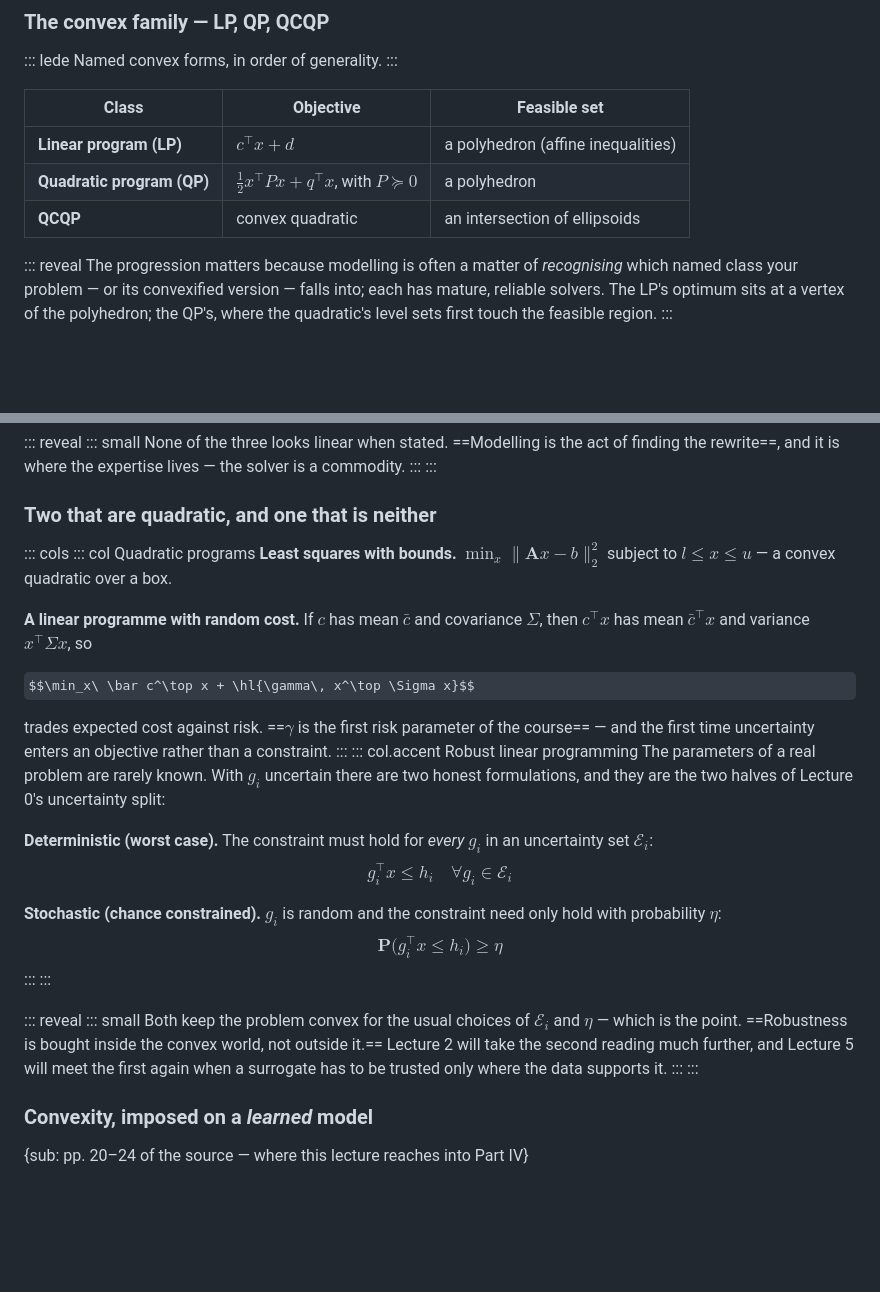
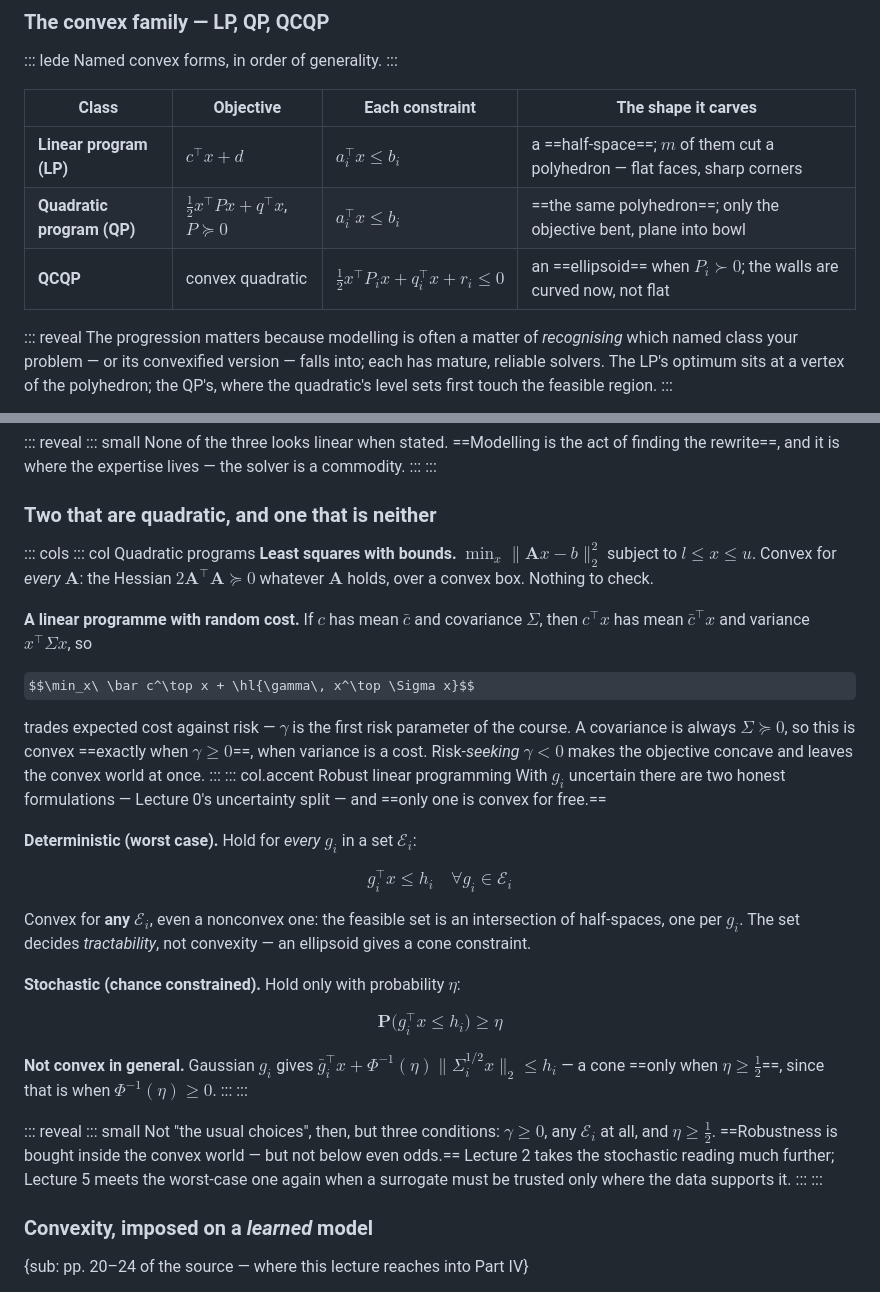
Before and after one commit to omeletJK/ie437, a Markdown page: md/ch01_optimization_modeling.md, 2 parts joined by grey strips. Drawn GitHub-style; some formulas as TeX source; blank space fills up the shorter version.

Commit message:
Ch 1: say which of these are convex, and on what condition
The slide listed four models and closed with "both keep the problem
convex for the usual choices" — which hid the only three facts a
student needs, and hid that they are not the same kind of fact.

  least squares   convex for every A; nothing to check
  random cost     convex exactly when gamma >= 0, since a covariance
                  is already PSD; risk-seeking leaves the convex world
  worst case      convex for ANY uncertainty set, even a nonconvex one
                  — an intersection of half-spaces. The set decides
                  tractability, not convexity
  chance          NOT convex in general. Gaussian gives a cone
                  constraint only when eta >= 1/2, that being when
                  the inverse normal CDF turns non-negative

So the closing states three conditions rather than gesturing at usual
choices, and the eta >= 1/2 threshold is named where it belongs.

Co-Authored-By: Claude Opus 5 <noreply@anthropic.com>

```diff
--- a/md/ch01_optimization_modeling.md
+++ b/md/ch01_optimization_modeling.md
@@ -200,11 +200,11 @@ The same descent rule, the same twelve starting points, two objectives. On the c
 Named convex forms, in order of generality.
 :::
 
-| Class | Objective | Feasible set |
-|---|---|---|
-| **Linear program (LP)** | $c^\top x + d$ | a polyhedron (affine inequalities) |
-| **Quadratic program (QP)** | $\tfrac12 x^\top P x + q^\top x$, with $P\succeq 0$ | a polyhedron |
-| **QCQP** | convex quadratic | an intersection of ellipsoids |
+| Class | Objective | Each constraint | The shape it carves |
+|---|---|---|---|
+| **Linear program (LP)** | $c^\top x + d$ | $a_i^\top x \le b_i$ | a ==half-space==; $m$ of them cut a polyhedron — flat faces, sharp corners |
+| **Quadratic program (QP)** | $\tfrac12 x^\top P x + q^\top x$, $P\succeq 0$ | $a_i^\top x \le b_i$ | ==the same polyhedron==; only the objective bent, plane into bowl |
+| **QCQP** | convex quadratic | $\tfrac12 x^\top P_i x + q_i^\top x + r_i \le 0$ | an ==ellipsoid== when $P_i\succ 0$; the walls are curved now, not flat |
 
 ::: reveal
 The progression matters because modelling is often a matter of *recognising* which named class your problem — or its convexified version — falls into; each has mature, reliable solvers. The LP's optimum sits at a vertex of the polyhedron; the QP's, where the quadratic's level sets first touch the feasible region.
@@ -251,28 +251,34 @@ None of the three looks linear when stated. ==Modelling is the act of finding th
 
 ::: cols
 ::: col Quadratic programs
-**Least squares with bounds.** $\min_x \lVert \mathbf{A}x-b\rVert_2^2$ subject to $l \le x \le u$ — a convex quadratic over a box.
+**Least squares with bounds.** $\min_x \lVert \mathbf{A}x-b\rVert_2^2$ subject to $l \le x \le u$. Convex for *every* $\mathbf{A}$: the Hessian $2\mathbf{A}^\top\mathbf{A}\succeq0$ whatever $\mathbf{A}$ holds, over a convex box. Nothing to check.
 
 **A linear programme with random cost.** If $c$ has mean $\bar c$ and covariance $\Sigma$, then $c^\top x$ has mean $\bar c^\top x$ and variance $x^\top\Sigma x$, so
 
 $$\min_x\ \bar c^\top x + \hl{\gamma\, x^\top \Sigma x}$$
 
-trades expected cost against risk. ==$\gamma$ is the first risk parameter of the course== — and the first time uncertainty enters an objective rather than a constraint.
+trades expected cost against risk — $\gamma$ is the first risk parameter of the course. A covariance is always $\Sigma\succeq0$, so this is convex ==exactly when $\gamma\ge0$==, when variance is a cost. Risk-*seeking* $\gamma<0$ makes the objective concave and leaves the convex world at once.
 :::
 ::: col.accent Robust linear programming
-The parameters of a real problem are rarely known. With $g_i$ uncertain there are two honest formulations, and they are the two halves of Lecture 0's uncertainty split:
+With $g_i$ uncertain there are two honest formulations — Lecture 0's uncertainty split — and ==only one is convex for free.==
 
-**Deterministic (worst case).** The constraint must hold for *every* $g_i$ in an uncertainty set $\mathcal{E}_i$:
+**Deterministic (worst case).** Hold for *every* $g_i$ in a set $\mathcal{E}_i$:
+
 $$g_i^\top x \le h_i \quad \forall g_i\in\mathcal{E}_i$$
 
-**Stochastic (chance constrained).** $g_i$ is random and the constraint need only hold with probability $\eta$:
+Convex for **any** $\mathcal{E}_i$, even a nonconvex one: the feasible set is an intersection of half-spaces, one per $g_i$. The set decides *tractability*, not convexity — an ellipsoid gives a cone constraint.
+
+**Stochastic (chance constrained).** Hold only with probability $\eta$:
+
 $$\mathbf{P}\big(g_i^\top x \le h_i\big) \ge \eta$$
+
+**Not convex in general.** Gaussian $g_i$ gives $\bar g_i^\top x + \Phi^{-1}(\eta)\lVert\Sigma_i^{1/2}x\rVert_2 \le h_i$ — a cone ==only when $\eta\ge\tfrac12$==, since that is when $\Phi^{-1}(\eta)\ge0$.
 :::
 :::
 
 ::: reveal
 ::: small
-Both keep the problem convex for the usual choices of $\mathcal{E}_i$ and $\eta$ — which is the point. ==Robustness is bought inside the convex world, not outside it.== Lecture 2 will take the second reading much further, and Lecture 5 will meet the first again when a surrogate has to be trusted only where the data supports it.
+Not "the usual choices", then, but three conditions: $\gamma\ge0$, any $\mathcal{E}_i$ at all, and $\eta\ge\tfrac12$. ==Robustness is bought inside the convex world — but not below even odds.== Lecture 2 takes the stochastic reading much further; Lecture 5 meets the worst-case one again when a surrogate must be trusted only where the data supports it.
 :::
 :::
 
```
